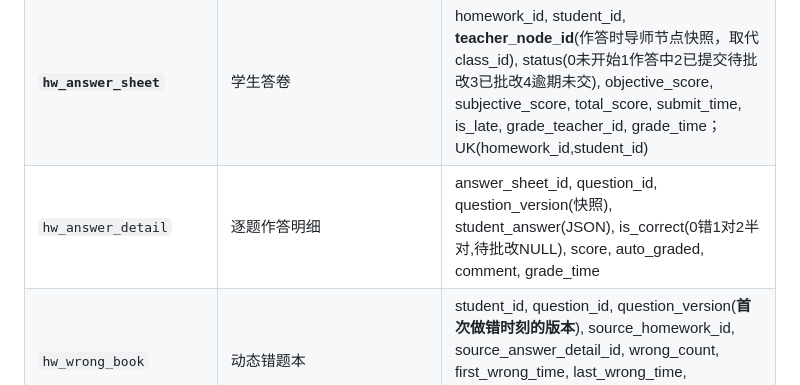
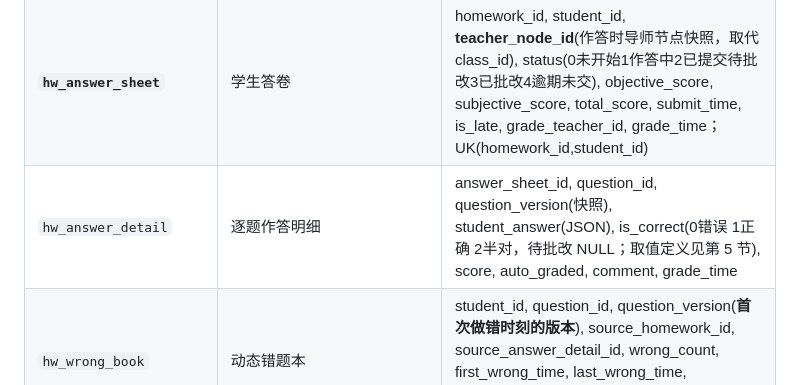
Before and after one commit to SaveW1nd/EduMatrix, a Markdown page: docs/DESIGN-CONTRACT.md, the part around the change. Rendered like a GitHub page.

Commit message:
docs: 统一 is_correct 枚举措辞，一致性检查基线全绿
契约第 4 节表清单里 hw_answer_detail 的 is_correct 用了缩写
「0错1对2半对」，与同一份契约第 5 节枚举表的「0错误 1正确 2半对」
措辞不一致——这正是 C2 检查项唯一的存量警告。

统一为「0错误 1正确 2半对，待批改 NULL」并指向第 5 节的完整定义
（半对含多选漏选 / 填空部分对 / 主观题部分得分三种情形）。

一致性检查：8 项全部通过，0 错误 0 警告。

Co-Authored-By: Claude Opus 5 <noreply@anthropic.com>

```diff
--- a/docs/DESIGN-CONTRACT.md
+++ b/docs/DESIGN-CONTRACT.md
@@ -306,7 +306,7 @@ SELECT 1 FROM org_node
 | `hw_homework_question` | 作业-题目（**发布时固化版本**） | homework_id, question_id, question_version(锁定), score, sort；UK(homework_id,question_id) |
 | **`hw_homework_target`** | **分发对象（全量精确到学生）** | homework_id, **student_id**（原 target_type/target_id 废弃）, **grant_source**(1手动选择2按节点批量3按标签批量4按名下全体), source_ref_id(可空)；UK(homework_id,student_id) |
 | **`hw_answer_sheet`** | 学生答卷 | homework_id, student_id, **teacher_node_id**(作答时导师节点快照，取代 class_id), status(0未开始1作答中2已提交待批改3已批改4逾期未交), objective_score, subjective_score, total_score, submit_time, is_late, grade_teacher_id, grade_time；UK(homework_id,student_id) |
-| `hw_answer_detail` | 逐题作答明细 | answer_sheet_id, question_id, question_version(快照), student_answer(JSON), is_correct(0错1对2半对,待批改NULL), score, auto_graded, comment, grade_time |
+| `hw_answer_detail` | 逐题作答明细 | answer_sheet_id, question_id, question_version(快照), student_answer(JSON), is_correct(0错误 1正确 2半对，待批改 NULL；取值定义见第 5 节), score, auto_graded, comment, grade_time |
 | `hw_wrong_book` | 动态错题本 | student_id, question_id, question_version(**首次做错时刻的版本**), source_homework_id, source_answer_detail_id, wrong_count, first_wrong_time, last_wrong_time, master_status, master_time；UK(student_id,question_id) |
 
 ### stat_（4）
```
